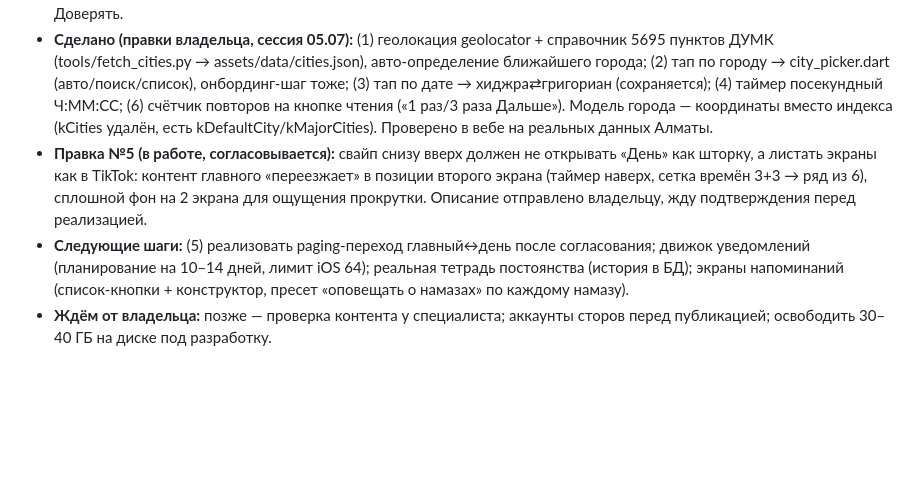
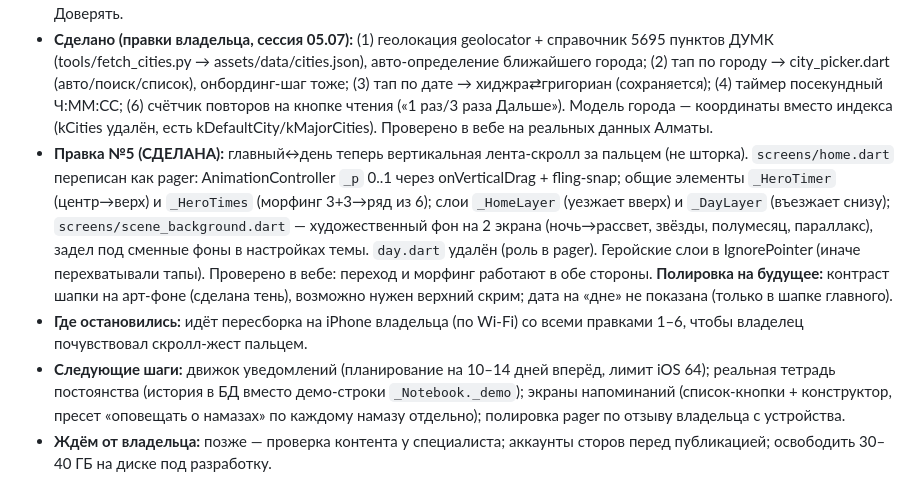
Before and after one commit to Muahhidun/Jadwal, a Markdown page: CLAUDE.md, the part around the change. Drawn GitHub-style; blank space fills up the shorter version.

Commit message:
Статус: правка №5 сделана, идёт пересборка на iPhone

```diff
--- a/CLAUDE.md
+++ b/CLAUDE.md
@@ -28,6 +28,7 @@
 - **⚠️ ГРАБЛИ (не повторять):** диск Mac хронически забит (на старте ~18 ГБ, том `/System/Volumes/Data`). Нельзя удалять образы симулятора ради места командой `simctl runtime delete`: в Xcode 26 «платформа iOS» = SDK устройства + образ симулятора вместе, и удаление образа ломает **сборку на устройство** тоже (ошибка «iOS 26.5 is not installed» в `xcodebuild -showdestinations`). Лечение — `xcodebuild -downloadPlatform iOS` (снова качает ~8.5 ГБ). Для чистки места безопасны: `~/Library/Developer/Xcode/DerivedData/*`, `app/build`, `~/Library/Developer/Xcode/iOS DeviceSupport` (старые), кеши Homebrew.
 - **Где остановились:** идёт `xcodebuild -downloadPlatform iOS` (восстановление платформы). После него — `flutter run -d 00008150-0008453A01D2401C --release` (это iPhone владельца). При успехе на телефоне появится приложение → владелец должен «Доверять разработчика»: Настройки → Основные → VPN и управление устройством → Apple ID → Доверять.
 - **Сделано (правки владельца, сессия 05.07):** (1) геолокация geolocator + справочник 5695 пунктов ДУМК (tools/fetch_cities.py → assets/data/cities.json), авто-определение ближайшего города; (2) тап по городу → city_picker.dart (авто/поиск/список), онбординг-шаг тоже; (3) тап по дате → хиджра⇄григориан (сохраняется); (4) таймер посекундный Ч:ММ:СС; (6) счётчик повторов на кнопке чтения («1 раз/3 раза Дальше»). Модель города — координаты вместо индекса (kCities удалён, есть kDefaultCity/kMajorCities). Проверено в вебе на реальных данных Алматы.
-- **Правка №5 (в работе, согласовывается):** свайп снизу вверх должен не открывать «День» как шторку, а листать экраны как в TikTok: контент главного «переезжает» в позиции второго экрана (таймер наверх, сетка времён 3+3 → ряд из 6), сплошной фон на 2 экрана для ощущения прокрутки. Описание отправлено владельцу, жду подтверждения перед реализацией.
-- **Следующие шаги:** (5) реализовать paging-переход главный↔день после согласования; движок уведомлений (планирование на 10–14 дней, лимит iOS 64); реальная тетрадь постоянства (история в БД); экраны напоминаний (список-кнопки + конструктор, пресет «оповещать о намазах» по каждому намазу).
+- **Правка №5 (СДЕЛАНА):** главный↔день теперь вертикальная лента-скролл за пальцем (не шторка). `screens/home.dart` переписан как pager: AnimationController `_p` 0..1 через onVerticalDrag + fling-snap; общие элементы `_HeroTimer` (центр→верх) и `_HeroTimes` (морфинг 3+3→ряд из 6); слои `_HomeLayer` (уезжает вверх) и `_DayLayer` (въезжает снизу); `screens/scene_background.dart` — художественный фон на 2 экрана (ночь→рассвет, звёзды, полумесяц, параллакс), задел под сменные фоны в настройках темы. `day.dart` удалён (роль в pager). Геройские слои в IgnorePointer (иначе перехватывали тапы). Проверено в вебе: переход и морфинг работают в обе стороны. **Полировка на будущее:** контраст шапки на арт-фоне (сделана тень), возможно нужен верхний скрим; дата на «дне» не показана (только в шапке главного).
+- **Где остановились:** идёт пересборка на iPhone владельца (по Wi-Fi) со всеми правками 1–6, чтобы владелец почувствовал скролл-жест пальцем.
+- **Следующие шаги:** движок уведомлений (планирование на 10–14 дней вперёд, лимит iOS 64); реальная тетрадь постоянства (история в БД вместо демо-строки `_Notebook._demo`); экраны напоминаний (список-кнопки + конструктор, пресет «оповещать о намазах» по каждому намазу отдельно); полировка pager по отзыву владельца с устройства.
 - **Ждём от владельца:** позже — проверка контента у специалиста; аккаунты сторов перед публикацией; освободить 30–40 ГБ на диске под разработку.
```
